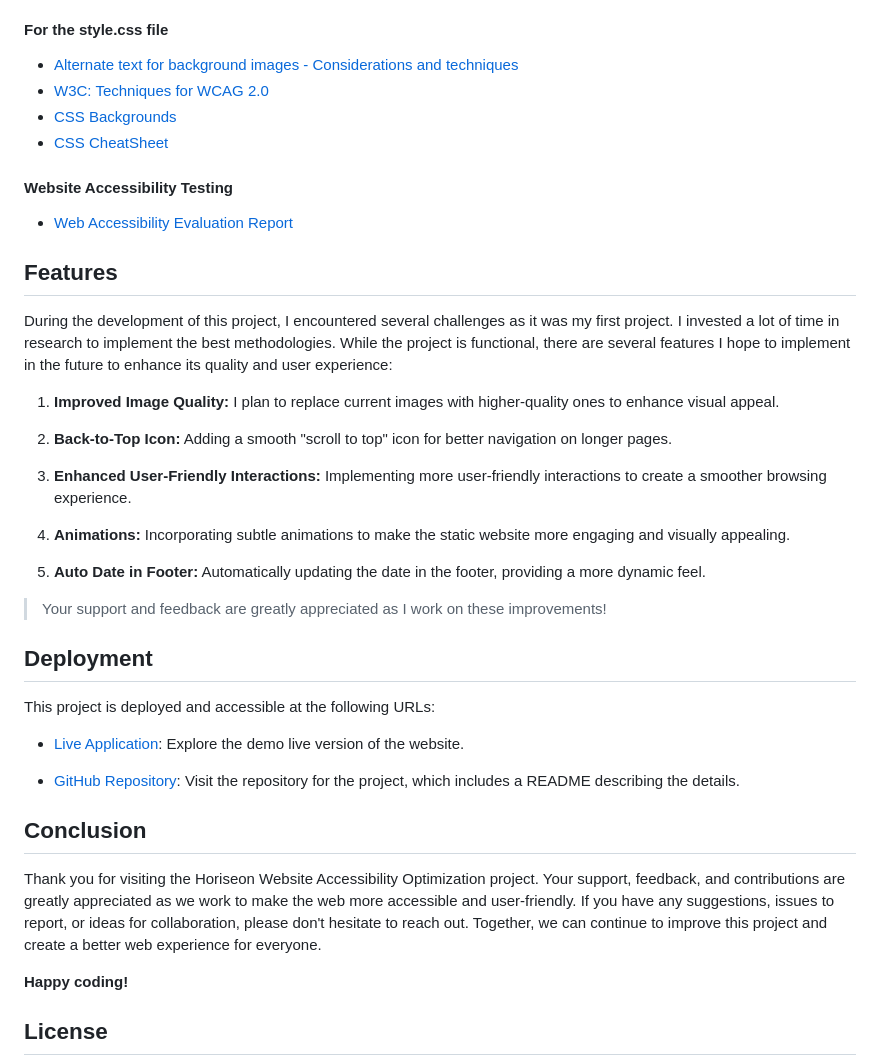
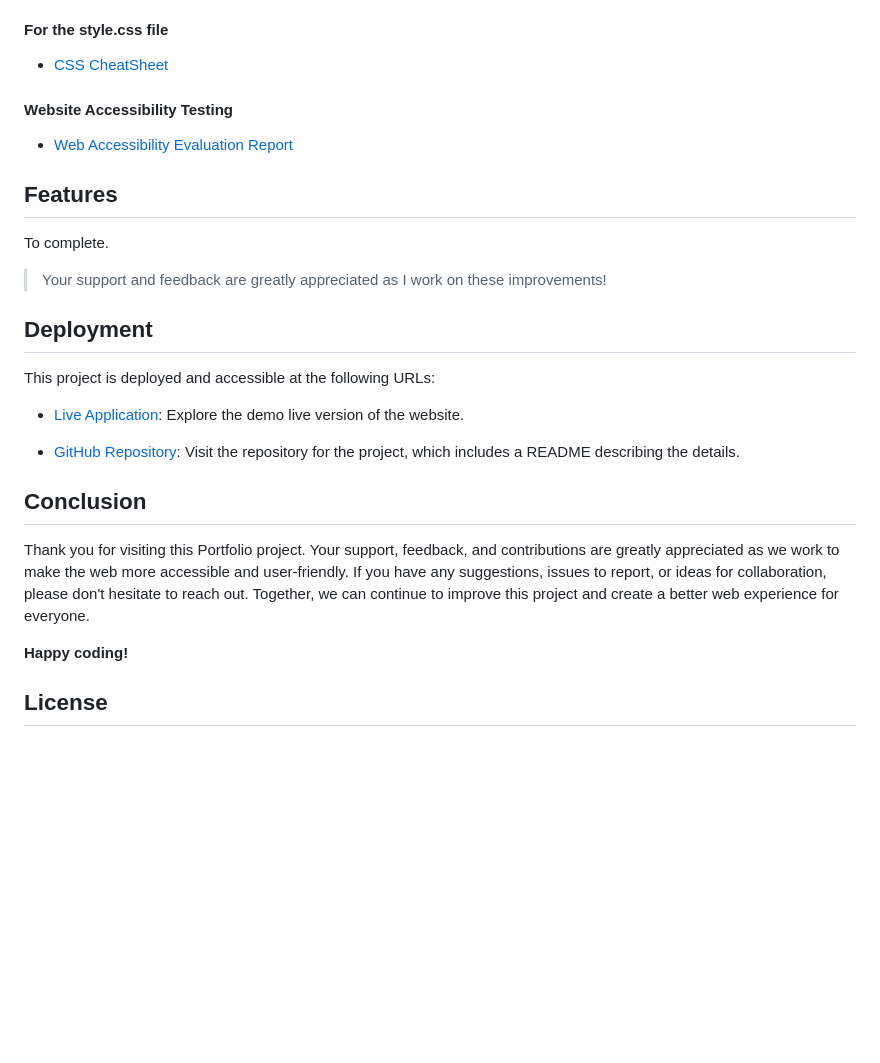
Before and after one commit to deponte-designer/deponte-web-portfolio, a Markdown page: README.md, the part around the change printed below. Rendered like a GitHub page; blank space fills up the shorter version.

```diff
--- a/README.md
+++ b/README.md
@@ -64,28 +87,14 @@ Use this table of contents to quickly navigate to the information you need:
 
 #### For the style.css file
-- [Alternate text for background images - Considerations and techniques](https://www.davidmacd.com/blog/alternate-text-for-css-background-images.html)
-- [W3C: Techniques for WCAG 2.0](https://www.w3.org/TR/2008/NOTE-WCAG20-TECHS-20081211/F3)
-- [CSS Backgrounds](https://www.w3schools.com/css/css_background.asp)
 - [CSS CheatSheet](https://htmlcheatsheet.com/css/)
 
 #### Website Accessibility Testing
 - [Web Accessibility Evaluation Report](https://wave.webaim.org/report#/https://deponte-designer.github.io/horiseon-website-accessibility-optimization/)
 
 
-
 ## Features
 
-During the development of this project, I encountered several challenges as it was my first project. I invested a lot of time in research to implement the best methodologies. While the project is functional, there are several features I hope to implement in the future to enhance its quality and user experience:
-
-1. **Improved Image Quality:** I plan to replace current images with higher-quality ones to enhance visual appeal.
-
-2. **Back-to-Top Icon:** Adding a smooth "scroll to top" icon for better navigation on longer pages.
-
-3. **Enhanced User-Friendly Interactions:** Implementing more user-friendly interactions to create a smoother browsing experience.
-
-4. **Animations:** Incorporating subtle animations to make the static website more engaging and visually appealing.
-
-5. **Auto Date in Footer:** Automatically updating the date in the footer, providing a more dynamic feel.
+To complete.
 
 >Your support and feedback are greatly appreciated as I work on these improvements!
 
@@ -101,7 +110,7 @@ This project is deployed and accessible at the following URLs:
 
 ## Conclusion
 
-Thank you for visiting the Horiseon Website Accessibility Optimization project. Your support, feedback, and contributions are greatly appreciated as we work to make the web more accessible and user-friendly. If you have any suggestions, issues to report, or ideas for collaboration, please don't hesitate to reach out. Together, we can continue to improve this project and create a better web experience for everyone.
+Thank you for visiting this Portfolio project. Your support, feedback, and contributions are greatly appreciated as we work to make the web more accessible and user-friendly. If you have any suggestions, issues to report, or ideas for collaboration, please don't hesitate to reach out. Together, we can continue to improve this project and create a better web experience for everyone.
 
 **Happy coding!**
 
```
Also changed, not shown: other parts of README.md (+28 -5 lines), images/portfolio-02.jpg (added), images/portfolio-03.jpg (added), images/portfolio-04.jpg (added), images/portfolio-05.jpg (added), images/portfolio-screenshot-1.png (added), 2 other files.
